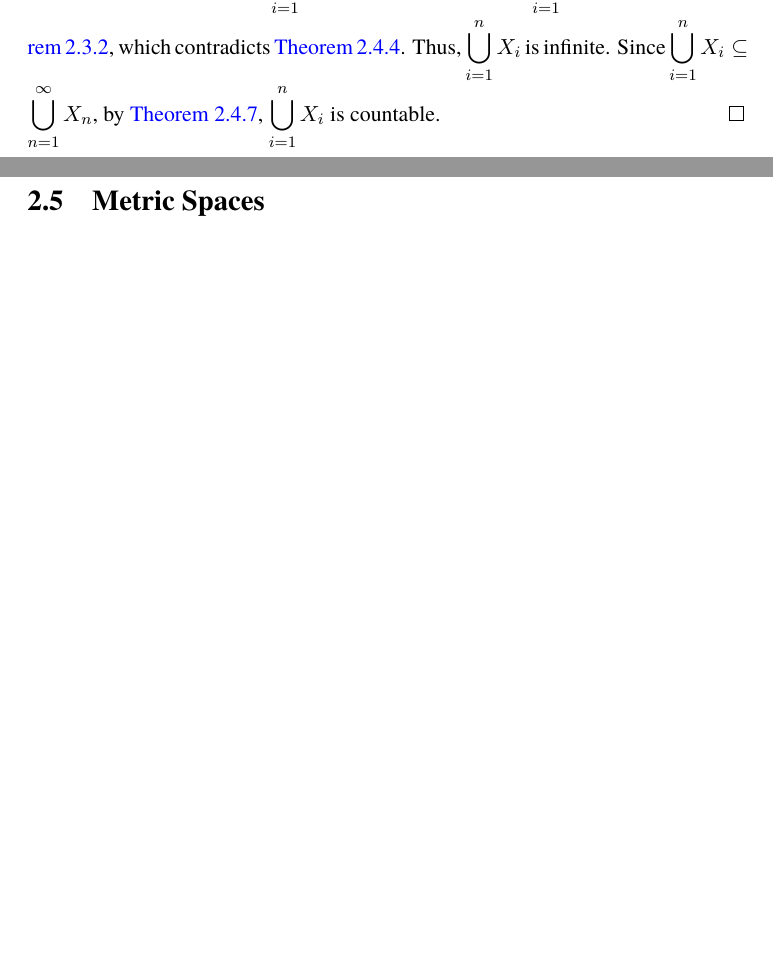
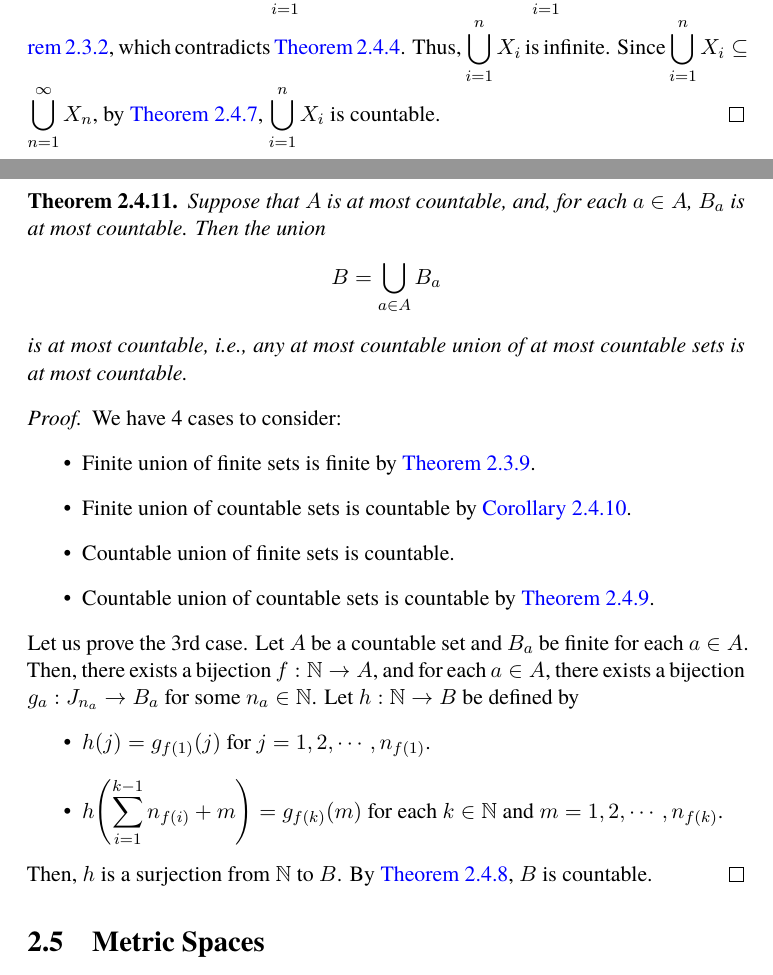
Before and after one commit to sihyeon8240/Math, a LaTeX book (MathematicalAnalysis/Textbook.tex, which reads MathematicalAnalysis/chapters/ch2/sections/sec4_2.tex): two parts of pages 35 and 36 of 47, joined at a grey line, cut so that both start at the same text, the shorter picture padded with empty space. Compiled offline with XeLaTeX.

Commit message:
Process Commit

```diff
--- a/MathematicalAnalysis/chapters/ch2/sections/sec4_2.tex
+++ b/MathematicalAnalysis/chapters/ch2/sections/sec4_2.tex
@@ -1,3 +1,30 @@
+\bigskip
 
+\begin{theorem} \label{thm:AtMostCountableUnionOfAtMostCountableSetsIsAtMostCountable}
+    Suppose that $A$ is at most countable, and, for each $a \in A$, $B_{a}$ is at most countable. Then the union
+    \[
+    B = \bigcup_{a \in A} B_{a}
+    \]
+    is at most countable, i.e., any at most countable union of at most countable sets is at most countable.
+\end{theorem}
+
+\begin{proof}
+    We have 4 cases to consider:
+    \begin{itemize}
+        \item Finite union of finite sets is finite by \Cref{thm:FiniteUnionAndIntersectionOfFiniteSetsAreFinite}.
+        \item Finite union of countable sets is countable by \Cref{cor:FiniteUnionOfCountableSetsIsCountable}.
+        \item Countable union of finite sets is countable.
+        \item Countable union of countable sets is countable by \Cref{thm:CountableUnionOfCountableSetsIsCountable}.
+    \end{itemize}
+    Let us prove the 3rd case. Let $A$ be a countable set and $B_{a}$ be finite for each $a \in A$.
+    Then, there exists a bijection $f: \N \to A$, and for each $a \in A$, there exists a bijection
+    $g_{a}: J_{n_{a}} \to B_{a}$ for some $n_{a} \in \N$. Let $h: \N \to B$ be defined by
+    \begin{itemize}
+        \item $h(j) = g_{f(1)}(j)$ for $j = 1, 2, \cdots, n_{f(1)}$.
+        \item $h\displaystyle\paren*{\sum_{i = 1}^{k - 1} n_{f(i)} + m} = g_{f(k)}(m)$
+        for each $k \in \N$ and $m = 1, 2, \cdots, n_{f(k)}$.
+    \end{itemize}
+    Then, $h$ is a surjection from $\mathbb{N}$ to $B$. By \Cref{thm:SurjectionFromN}, $B$ is countable.
+\end{proof}
 
 \end{section}
```
Also changed, not shown: MathematicalAnalysis/chapters/ch2/sections/sec3_2.tex (+6 -6 lines), MathematicalAnalysis/chapters/ch2/sections/sec4_1.tex (+3 -5 lines).
